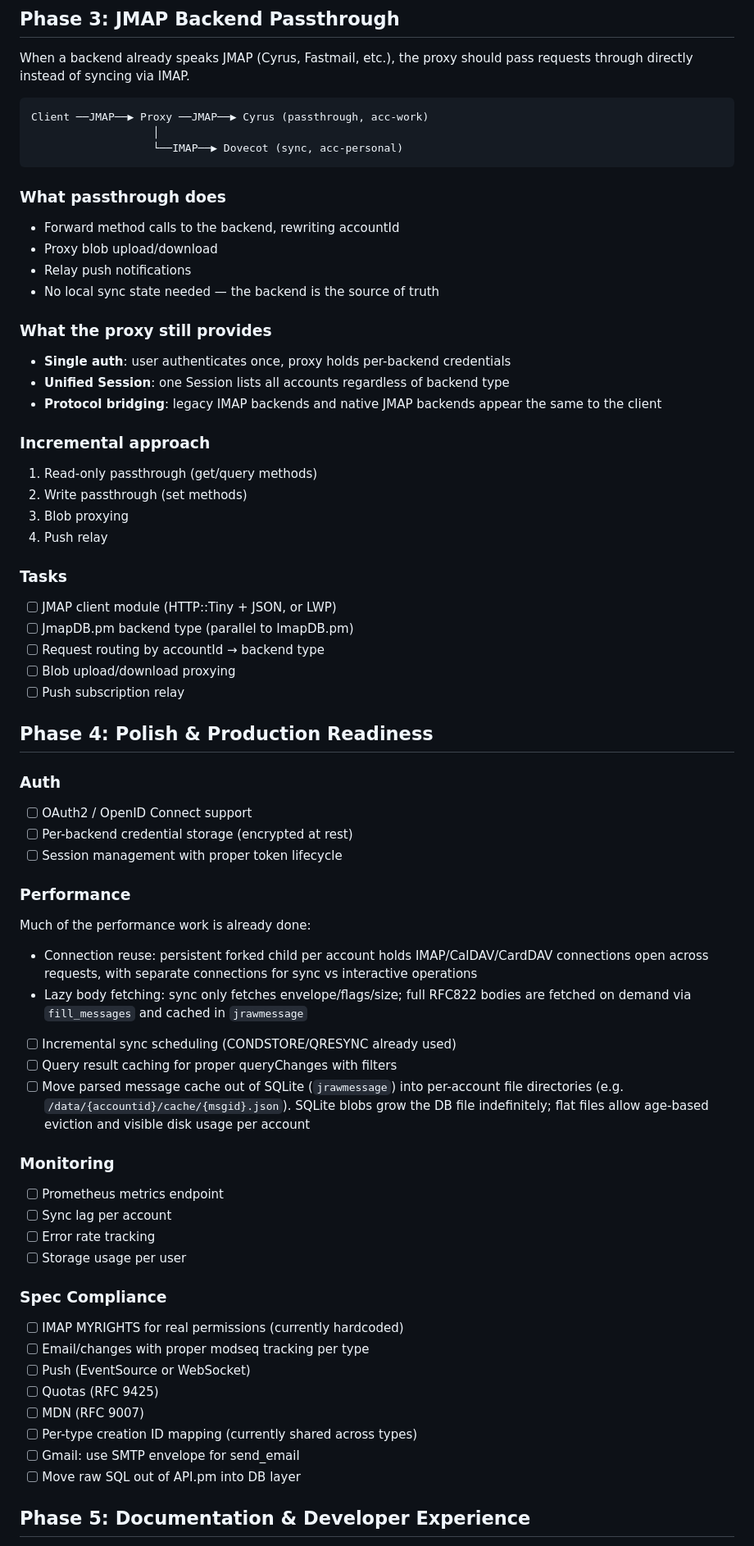
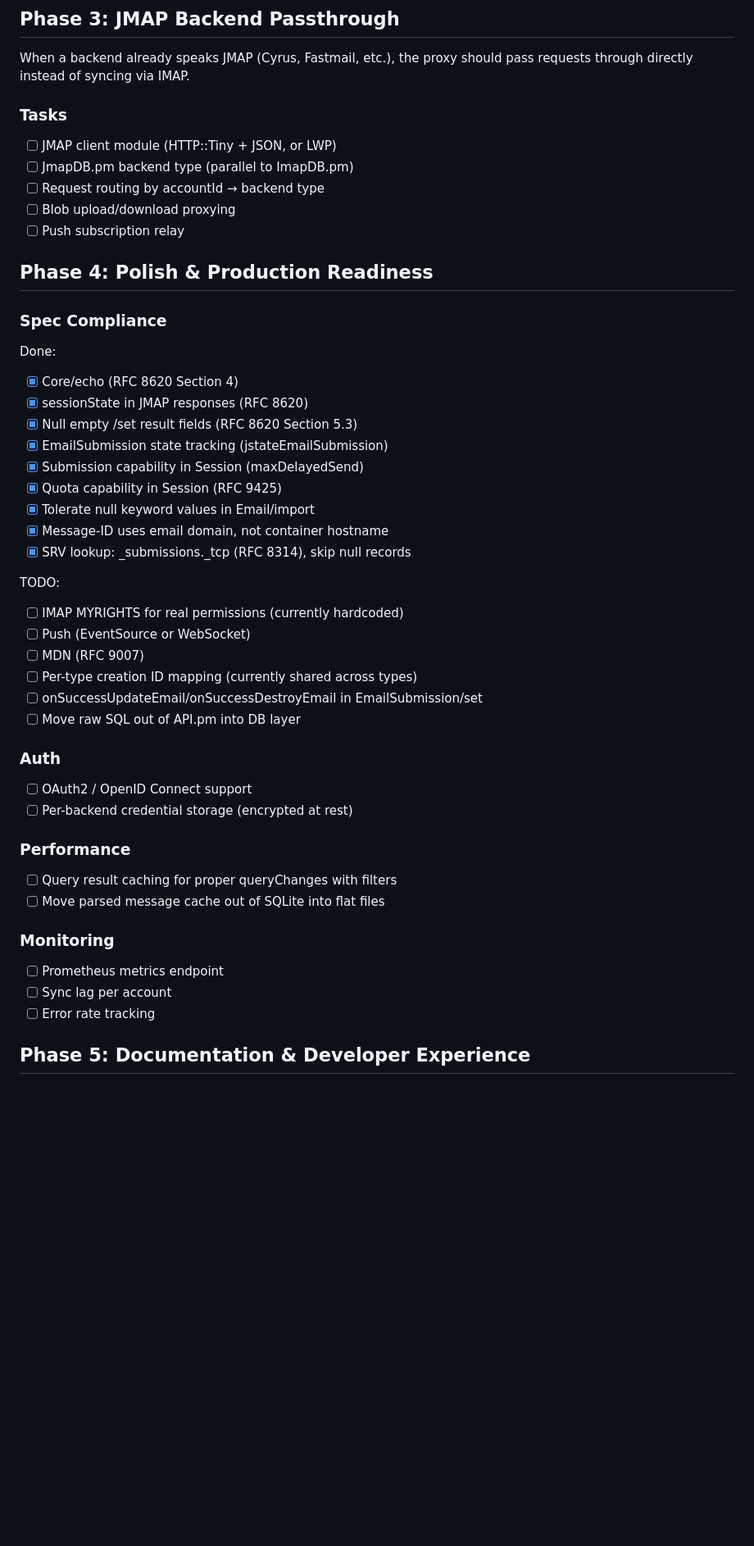
Before and after one commit to jmapio/jmap-perl, a Markdown page: ROADMAP.md, the part around one of its changes. Shown at 82% size. Drawn GitHub-style; blank space fills up the shorter version.

````diff
--- a/ROADMAP.md
+++ b/ROADMAP.md
@@ -110,30 +73,6 @@ user (auth identity)
 
 When a backend already speaks JMAP (Cyrus, Fastmail, etc.), the proxy
 should pass requests through directly instead of syncing via IMAP.
-
-```
-Client ──JMAP──▶ Proxy ──JMAP──▶ Cyrus (passthrough, acc-work)
-                   │
-                   └──IMAP──▶ Dovecot (sync, acc-personal)
-```
-
-### What passthrough does
-- Forward method calls to the backend, rewriting accountId
-- Proxy blob upload/download
-- Relay push notifications
-- No local sync state needed — the backend is the source of truth
-
-### What the proxy still provides
-- **Single auth**: user authenticates once, proxy holds per-backend credentials
-- **Unified Session**: one Session lists all accounts regardless of backend type
-- **Protocol bridging**: legacy IMAP backends and native JMAP backends
-  appear the same to the client
-
-### Incremental approach
-1. Read-only passthrough (get/query methods)
-2. Write passthrough (set methods)
-3. Blob proxying
-4. Push relay
 
 ### Tasks
 - [ ] JMAP client module (HTTP::Tiny + JSON, or LWP)
@@ -144,42 +83,38 @@ Client ──JMAP──▶ Proxy ──JMAP──▶ Cyrus (passthrough, acc-wor
 
 ## Phase 4: Polish & Production Readiness
 
+### Spec Compliance
+Done:
+- [x] Core/echo (RFC 8620 Section 4)
+- [x] sessionState in JMAP responses (RFC 8620)
+- [x] Null empty /set result fields (RFC 8620 Section 5.3)
+- [x] EmailSubmission state tracking (jstateEmailSubmission)
+- [x] Submission capability in Session (maxDelayedSend)
+- [x] Quota capability in Session (RFC 9425)
+- [x] Tolerate null keyword values in Email/import
+- [x] Message-ID uses email domain, not container hostname
+- [x] SRV lookup: _submissions._tcp (RFC 8314), skip null records
+
+TODO:
+- [ ] IMAP MYRIGHTS for real permissions (currently hardcoded)
+- [ ] Push (EventSource or WebSocket)
+- [ ] MDN (RFC 9007)
+- [ ] Per-type creation ID mapping (currently shared across types)
+- [ ] onSuccessUpdateEmail/onSuccessDestroyEmail in EmailSubmission/set
+- [ ] Move raw SQL out of API.pm into DB layer
+
 ### Auth
 - [ ] OAuth2 / OpenID Connect support
 - [ ] Per-backend credential storage (encrypted at rest)
-- [ ] Session management with proper token lifecycle
 
 ### Performance
-Much of the performance work is already done:
-- Connection reuse: persistent forked child per account holds
-  IMAP/CalDAV/CardDAV connections open across requests, with
-  separate connections for sync vs interactive operations
-- Lazy body fetching: sync only fetches envelope/flags/size;
-  full RFC822 bodies are fetched on demand via `fill_messages`
-  and cached in `jrawmessage`
-
-- [ ] Incremental sync scheduling (CONDSTORE/QRESYNC already used)
 - [ ] Query result caching for proper queryChanges with filters
-- [ ] Move parsed message cache out of SQLite (`jrawmessage`) into
-  per-account file directories (e.g. `/data/{accountid}/cache/{msgid}.json`).
-  SQLite blobs grow the DB file indefinitely; flat files allow
-  age-based eviction and visible disk usage per account
+- [ ] Move parsed message cache out of SQLite into flat files
 
 ### Monitoring
 - [ ] Prometheus metrics endpoint
 - [ ] Sync lag per account
 - [ ] Error rate tracking
-- [ ] Storage usage per user
-
-### Spec Compliance
-- [ ] IMAP MYRIGHTS for real permissions (currently hardcoded)
-- [ ] Email/changes with proper modseq tracking per type
-- [ ] Push (EventSource or WebSocket)
-- [ ] Quotas (RFC 9425)
-- [ ] MDN (RFC 9007)
-- [ ] Per-type creation ID mapping (currently shared across types)
-- [ ] Gmail: use SMTP envelope for send_email
-- [ ] Move raw SQL out of API.pm into DB layer
 
 ## Phase 5: Documentation & Developer Experience
 
````
Also changed, not shown: other parts of ROADMAP.md (+27 -65 lines).
